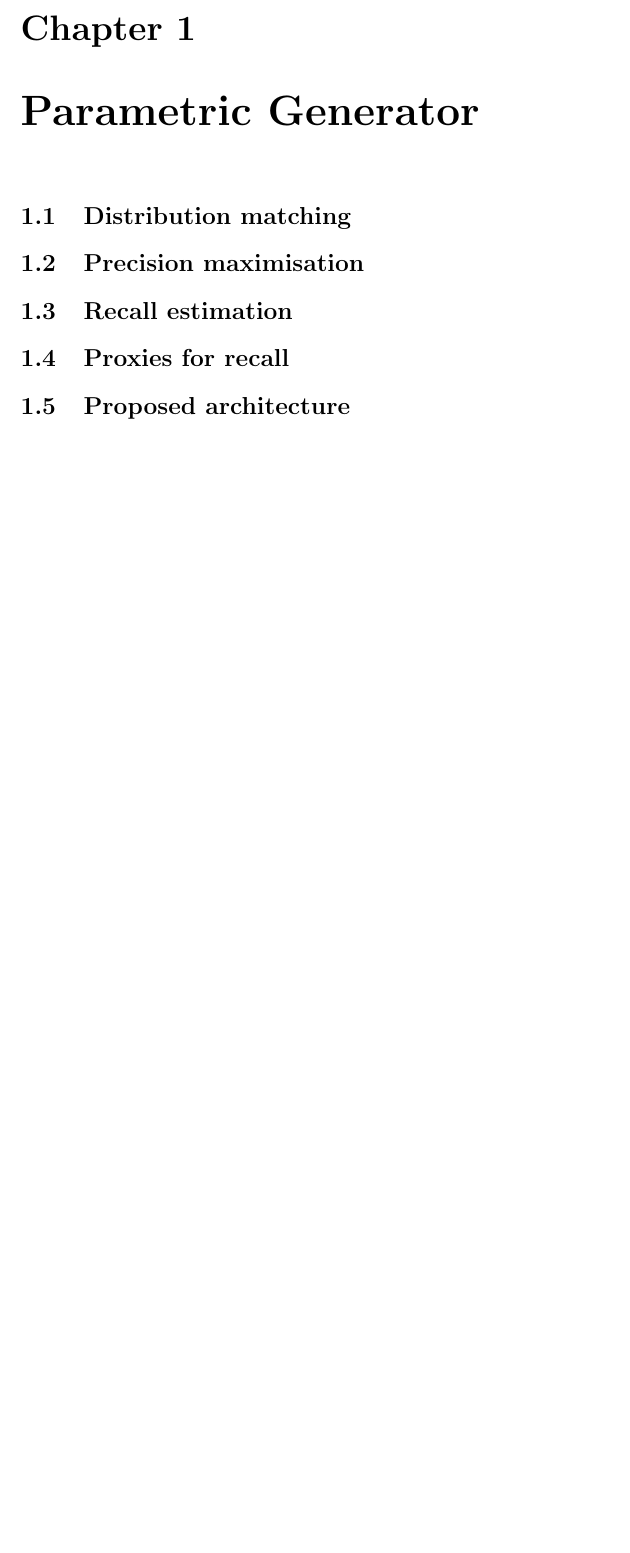
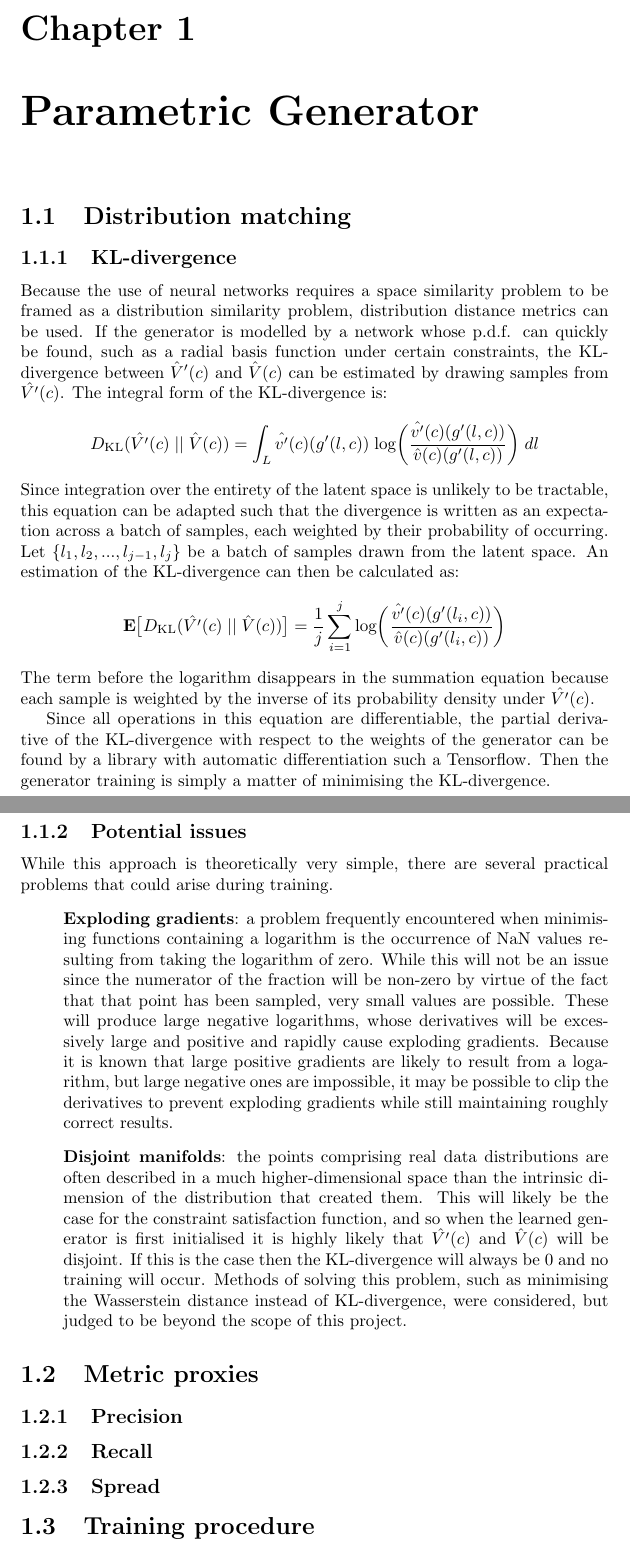
Before and after one commit to QuadraticOne/IP, a LaTeX document (reports/draft/chapters/generator/main.tex): part of the page before the commit and two parts of pages 1 and 2 of 2 after it, the two joined at a grey line, cut so that both start at the same text, the shorter picture padded with empty space. Compiled offline with pdfLaTeX.

Commit message:
Draft section on KL-divergence

```diff
--- a/reports/draft/chapters/generator/main.tex
+++ b/reports/draft/chapters/generator/main.tex
@@ -6,12 +6,51 @@
 
 \section{Distribution matching}
 
-\section{Precision maximisation}
+\subsection{KL-divergence}
 
-\section{Recall estimation}
+Because the use of neural networks requires a space similarity problem to be framed as a distribution similarity problem, distribution distance metrics can be used.
+If the generator is modelled by a network whose p.d.f. can quickly be found, such as a radial basis function under certain constraints, the KL-divergence between $\hat{V}'(c)$ and $\hat{V}(c)$ can be estimated by drawing samples from $\hat{V'}(c)$.
+The integral form of the KL-divergence is:
+$$D_{\text{KL}}(\hat{V'}(c) \; || \; \hat{V}(c)) =
+\int_L \hat{v'}(c)(g'(l, c)) \; \text{log} \bigg(\frac
+{\hat{v'}(c)(g'(l, c))}{\hat{v}(c)(g'(l, c))}
+\bigg) \; dl $$
+Since integration over the entirety of the latent space is unlikely to be tractable, this equation can be adapted such that the divergence is written as an expectation across a batch of samples, each weighted by their probability of occurring.
+Let $\{l_1, l_2, ..., l_{j-1}, l_j\}$ be a batch of samples drawn from the latent space.
+An estimation of the KL-divergence can then be calculated as:
+$$\textbf{E}\big[D_{\text{KL}}(\hat{V'}(c) \; || \; \hat{V}(c))\big] =
+\frac{1}{j}\sum_{i=1}^{j}
+\text{log} \bigg(\frac
+{\hat{v'}(c)(g'(l_i, c))}{\hat{v}(c)(g'(l_i, c))}
+\bigg)
+$$
+The term before the logarithm disappears in the summation equation because each sample is weighted by the inverse of its probability density under $\hat{V'}(c)$.
 
-\section{Proxies for recall}
+Since all operations in this equation are differentiable, the partial derivative of the KL-divergence with respect to the weights of the generator can be found by a library with automatic differentiation such a Tensorflow.
+Then the generator training is simply a matter of minimising the KL-divergence.
 
-\section{Proposed architecture}
+\subsection{Potential issues}
+
+While this approach is theoretically very simple, there are several practical problems that could arise during training.
+\begin{itemize}
+    \item[] \textbf{Exploding gradients}: a problem frequently encountered when minimising functions containing a logarithm is the occurrence of NaN values resulting from taking the logarithm of zero.
+    While this will not be an issue since the numerator of the fraction will be non-zero by virtue of the fact that that point has been sampled, very small values are possible.
+    These will produce large negative logarithms, whose derivatives will be excessively large and positive and rapidly cause exploding gradients.
+    Because it is known that large positive gradients are likely to result from a logarithm, but large negative ones are impossible, it may be possible to clip the derivatives to prevent exploding gradients while still maintaining roughly correct results.
+    \item[] \textbf{Disjoint manifolds}: the points comprising real data distributions are often described in a much higher-dimensional space than the intrinsic dimension of the distribution that created them.
+    This will likely be the case for the constraint satisfaction function, and so when the learned generator is first initialised it is highly likely that $\hat{V'}(c)$ and $\hat{V}(c)$ will be disjoint.
+    If this is the case then the KL-divergence will always be 0 and no training will occur.
+    Methods of solving this problem, such as minimising the Wasserstein distance instead of KL-divergence, were considered, but judged to be beyond the scope of this project.
+  \end{itemize}
+
+\section{Metric proxies}
+
+\subsection{Precision}
+
+\subsection{Recall}
+
+\subsection{Spread}
+
+\section{Training procedure}
 
 \end{document}
```
